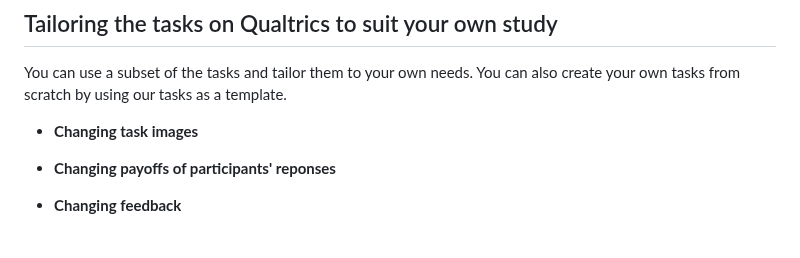
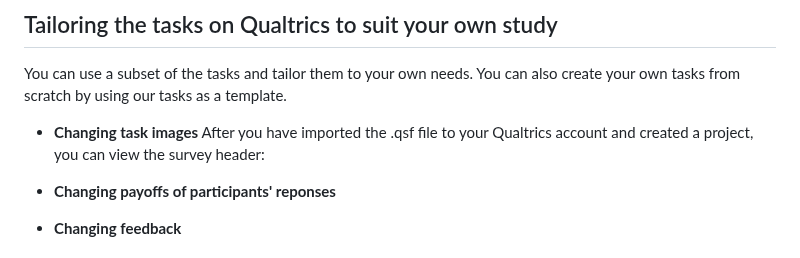
Before and after one commit to ntu-cam-clic/Social_Decision_Making_Tasks, a Markdown page: README.md, the part around the change. Rendered like a GitHub page.

```diff
--- a/README.md
+++ b/README.md
@@ -43,6 +43,8 @@ Here are a few steps for transferring these tasks into your Qualtrics account (Y
 You can use a subset of the tasks and tailor them to your own needs. You can also create your own tasks from scratch by using our tasks as a template.
 
 * **Changing task images**
+After you have imported the .qsf file to your Qualtrics account and created a project, you can view the survey header:
+
 
 * **Changing payoffs of participants' reponses**
 
```
